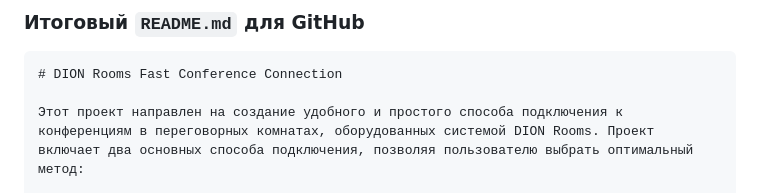
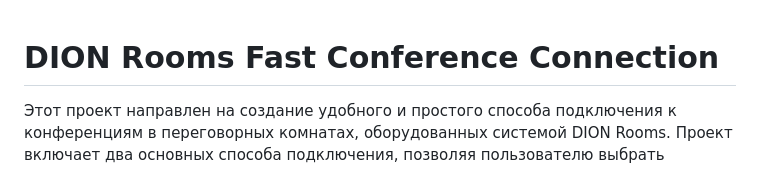
Before and after one commit to rus4787/T1_DION_Rooms, a Markdown page: README.md, the part around the change. Drawn GitHub-style.

````diff
--- a/README.md
+++ b/README.md
@@ -1,6 +1,3 @@
-### Итоговый `README.md` для GitHub
-
-```markdown
 # DION Rooms Fast Conference Connection
 
 Этот проект направлен на создание удобного и простого способа подключения к конференциям в переговорных комнатах, оборудованных системой DION Rooms. Проект включает два основных способа подключения, позволяя пользователю выбрать оптимальный метод:
````
